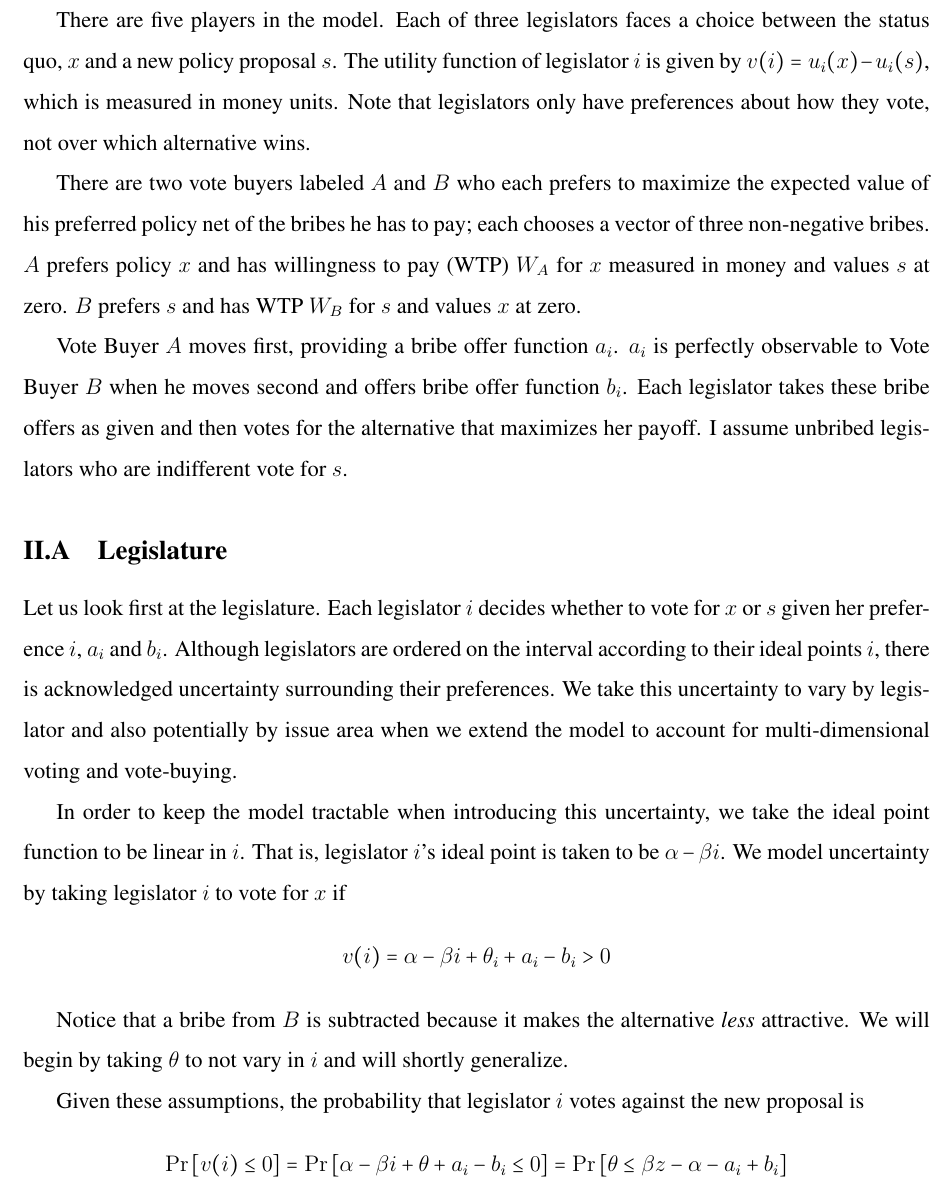
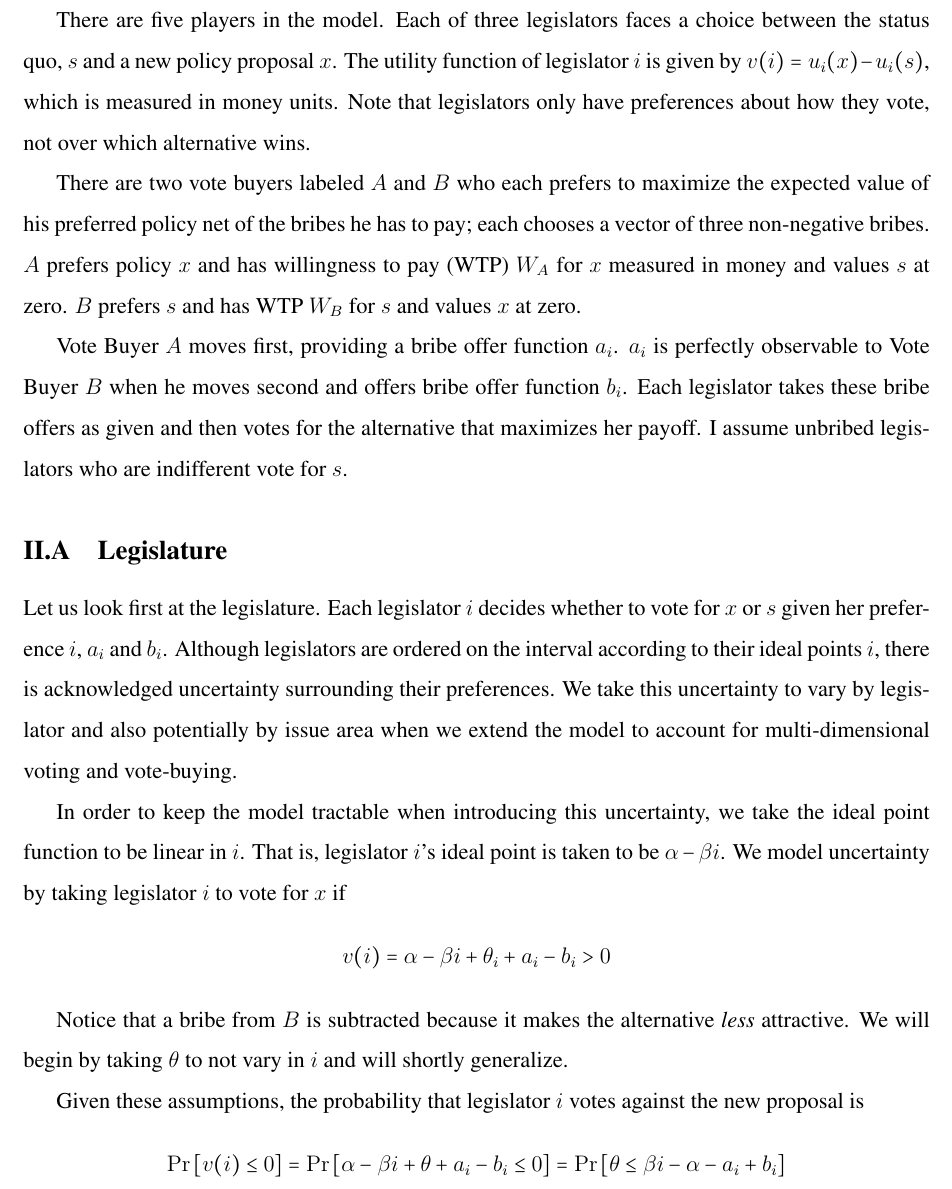
Before and after one commit to JorgeValde/political-uncertainty, a LaTeX document (draft.tex): part of page 5 of 25, cut so that both start at the same text. Compiled offline with pdfLaTeX.

Commit message:
fix old typos in draft

```diff
--- a/draft.tex
+++ b/draft.tex
@@ -111,7 +111,7 @@ I will introduce the structural model in Section~\ref{sec:model} and discuss the
 
 The model borrows much from Banks' (2000) model of vote buying in a legislature, which is in turn a discrete version of Groseclose and Snyder's (1996) model with a continuum of legislators. The major difference here is the addition of uncertainty about the legislators' ideal points.
 
-There are five players in the model. Each of three legislators faces a choice between the status quo, $x$ and a new policy proposal $s$. The utility function of legislator $i$ is given by $v(i) = u_i(x) - u_i(s)$, which is measured in money units. Note that legislators only have preferences about how they vote, not over which alternative wins.
+There are five players in the model. Each of three legislators faces a choice between the status quo, $s$ and a new policy proposal $x$. The utility function of legislator $i$ is given by $v(i) = u_i(x) - u_i(s)$, which is measured in money units. Note that legislators only have preferences about how they vote, not over which alternative wins.
 
 There are two vote buyers labeled $A$ and $B$ who each prefers to maximize the expected value of his preferred policy net of the bribes he has to pay; each chooses a vector of three non-negative bribes. $A$ prefers policy $x$ and has willingness to pay (WTP) $W_A$ for $x$ measured in money and values $s$ at zero. $B$ prefers $s$ and has WTP $W_B$ for $s$ and values $x$ at zero.
 
@@ -129,7 +129,7 @@ Notice that a bribe from $B$ is subtracted because it makes the alternative \tex
 
 Given these assumptions, the probability that legislator $i$ votes against the new proposal is
 	\[
-					\Pr\left[v(i)\leq 0 \right] = \Pr\left[\alpha -\beta i + \ve + a_i - b_i \leq 0 \right] = \Pr\left[\ve \leq \beta z - \alpha - a_i + b_i \right]
+					\Pr\left[v(i)\leq 0 \right] = \Pr\left[\alpha -\beta i + \ve + a_i - b_i \leq 0 \right] = \Pr\left[\ve \leq \beta i - \alpha - a_i + b_i \right]
 	\]
 Assuming $\ve \sim \text{Logistic} \ (0,1)$, the probability that legislator $z$ votes ``no'' is $\frac{1}{1+e^{-\left(\beta i - \alpha - a_i + b_i \right)}}$.	Whether a legislator $i$ votes ``no'' is a random variable, denote it $Q(i)$, distributed Bernoulli with this probability:
 	\[
```
Also changed, not shown: draft.pdf.
